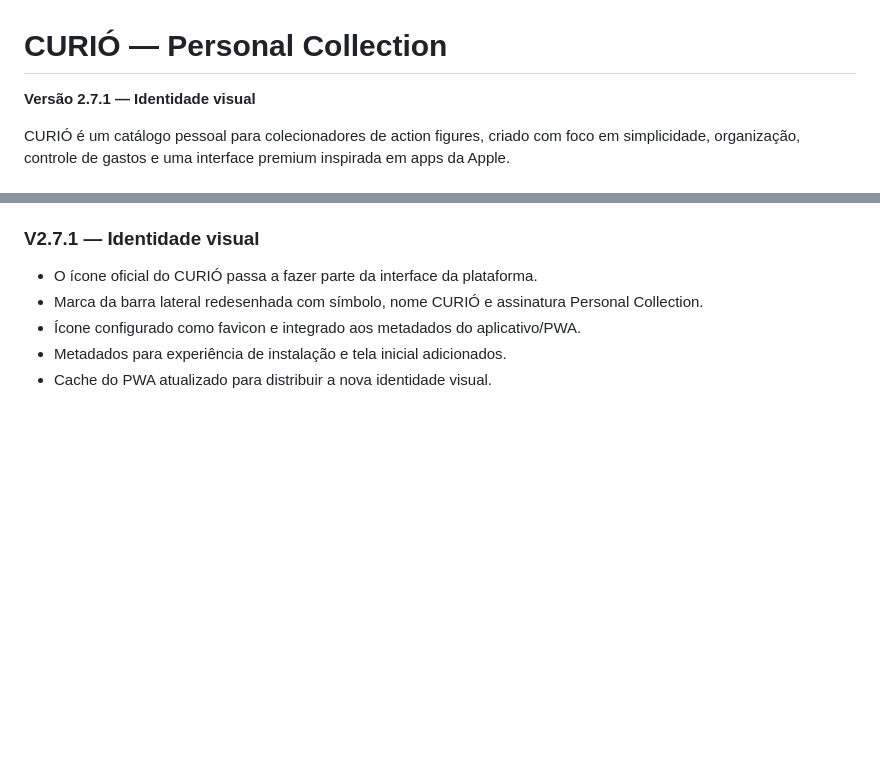
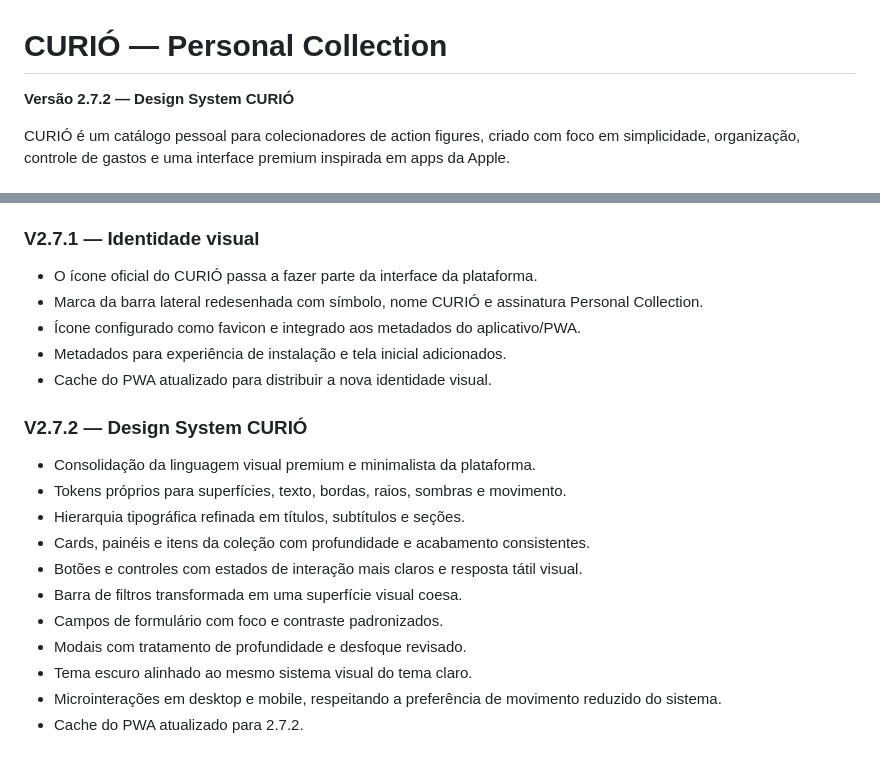
Before and after one commit to SaileOnerb/curio, a Markdown page: README.md, 2 parts joined by grey strips. Rendered like a GitHub page; blank space fills up the shorter version.

Commit message:
Document CURIÓ 2.7.2 design system

```diff
--- a/README.md
+++ b/README.md
@@ -1,6 +1,6 @@
 # CURIÓ — Personal Collection
 
-**Versão 2.7.1 — Identidade visual**
+**Versão 2.7.2 — Design System CURIÓ**
 
 CURIÓ é um catálogo pessoal para colecionadores de action figures, criado com foco em simplicidade, organização, controle de gastos e uma interface premium inspirada em apps da Apple.
 
@@ -132,3 +132,17 @@ Preview hospedado via GitHub Pages/HTTPS. Faça backups regularmente antes de tr
 - Ícone configurado como favicon e integrado aos metadados do aplicativo/PWA.
 - Metadados para experiência de instalação e tela inicial adicionados.
 - Cache do PWA atualizado para distribuir a nova identidade visual.
+
+
+### V2.7.2 — Design System CURIÓ
+- Consolidação da linguagem visual premium e minimalista da plataforma.
+- Tokens próprios para superfícies, texto, bordas, raios, sombras e movimento.
+- Hierarquia tipográfica refinada em títulos, subtítulos e seções.
+- Cards, painéis e itens da coleção com profundidade e acabamento consistentes.
+- Botões e controles com estados de interação mais claros e resposta tátil visual.
+- Barra de filtros transformada em uma superfície visual coesa.
+- Campos de formulário com foco e contraste padronizados.
+- Modais com tratamento de profundidade e desfoque revisado.
+- Tema escuro alinhado ao mesmo sistema visual do tema claro.
+- Microinterações em desktop e mobile, respeitando a preferência de movimento reduzido do sistema.
+- Cache do PWA atualizado para 2.7.2.
```
